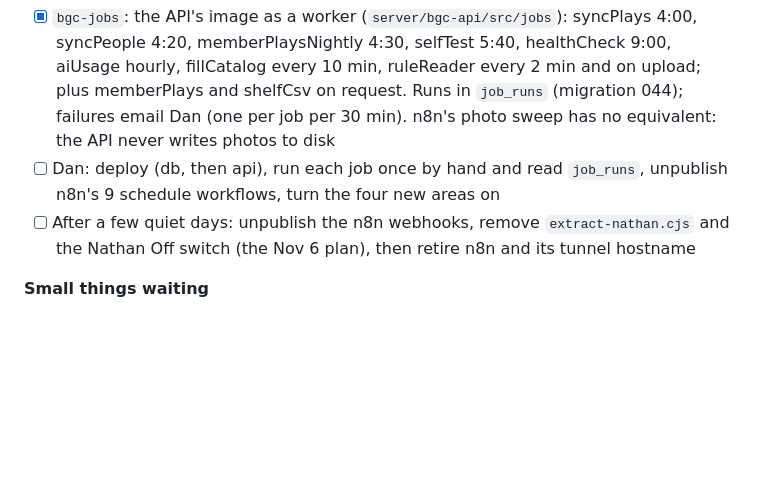
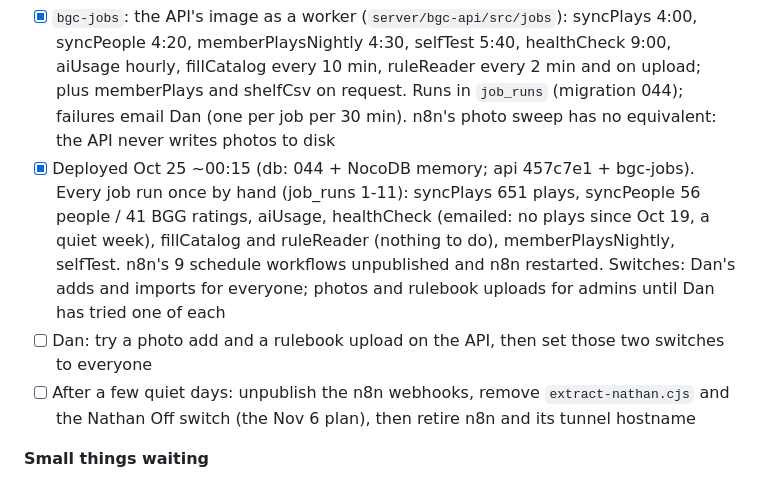
Before and after one commit to daddo78/boardgame-vault, a Markdown page: ROADMAP.md, the part around the change. Rendered like a GitHub page; blank space fills up the shorter version.

Commit message:
Roadmap: the overnight deploy of Oct 25 (db 044, api 457c7e1, bgc-jobs), every job run once, n8n's schedules unpublished; photos and rulebook uploads on the API for admins until Dan has tried one of each.
Co-Authored-By: Claude Fable 5.1 <noreply@anthropic.com>

```diff
--- a/ROADMAP.md
+++ b/ROADMAP.md
@@ -119,7 +119,8 @@ On for everyone since Oct 22. Admin → Nathan keeps an Off switch as an undo un
 
 **Phase 4: the schedules move too (the jobs worker, Oct 25)**
 - [x] `bgc-jobs`: the API's image as a worker (`server/bgc-api/src/jobs`): syncPlays 4:00, syncPeople 4:20, memberPlaysNightly 4:30, selfTest 5:40, healthCheck 9:00, aiUsage hourly, fillCatalog every 10 min, ruleReader every 2 min and on upload; plus memberPlays and shelfCsv on request. Runs in `job_runs` (migration 044); failures email Dan (one per job per 30 min). n8n's photo sweep has no equivalent: the API never writes photos to disk
-- [ ] Dan: deploy (db, then api), run each job once by hand and read `job_runs`, unpublish n8n's 9 schedule workflows, turn the four new areas on
+- [x] Deployed Oct 25 ~00:15 (db: 044 + NocoDB memory; api 457c7e1 + bgc-jobs). Every job run once by hand (job_runs 1-11): syncPlays 651 plays, syncPeople 56 people / 41 BGG ratings, aiUsage, healthCheck (emailed: no plays since Oct 19, a quiet week), fillCatalog and ruleReader (nothing to do), memberPlaysNightly, selfTest. n8n's 9 schedule workflows unpublished and n8n restarted. Switches: Dan's adds and imports for everyone; photos and rulebook uploads for admins until Dan has tried one of each
+- [ ] Dan: try a photo add and a rulebook upload on the API, then set those two switches to everyone
 - [ ] After a few quiet days: unpublish the n8n webhooks, remove `extract-nathan.cjs` and the Nathan Off switch (the Nov 6 plan), then retire n8n and its tunnel hostname
 
 **Small things waiting**
```
